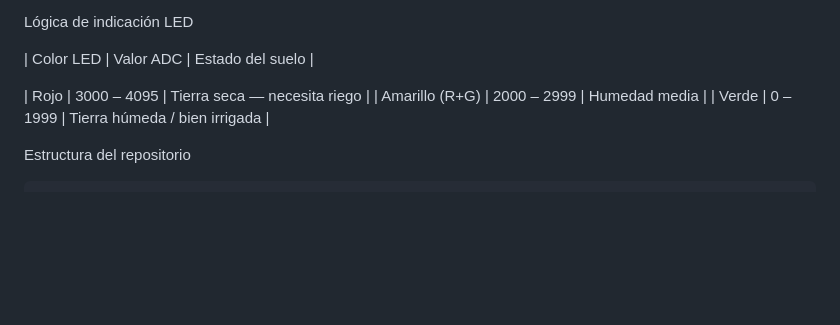
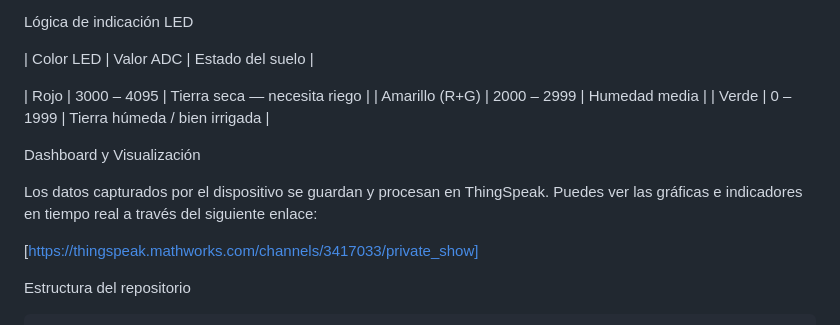
Before and after one commit to villalobosignacio/sistema-de-humedad-iot, a Markdown page: README.md, the part around the change. GitHub-like rendering; blank space fills up the shorter version.

````diff
--- a/README.md
+++ b/README.md
@@ -63,6 +63,12 @@ Lógica de indicación LED
 | Amarillo (R+G) | 2000 – 2999 | Humedad media |
 | Verde | 0 – 1999 | Tierra húmeda / bien irrigada |
 
+Dashboard y Visualización
+
+Los datos capturados por el dispositivo se guardan y procesan en ThingSpeak. Puedes ver las gráficas e indicadores en tiempo real a través del siguiente enlace:
+
+[https://thingspeak.mathworks.com/channels/3417033/private_show]
+
 Estructura del repositorio
 
 ```
````
